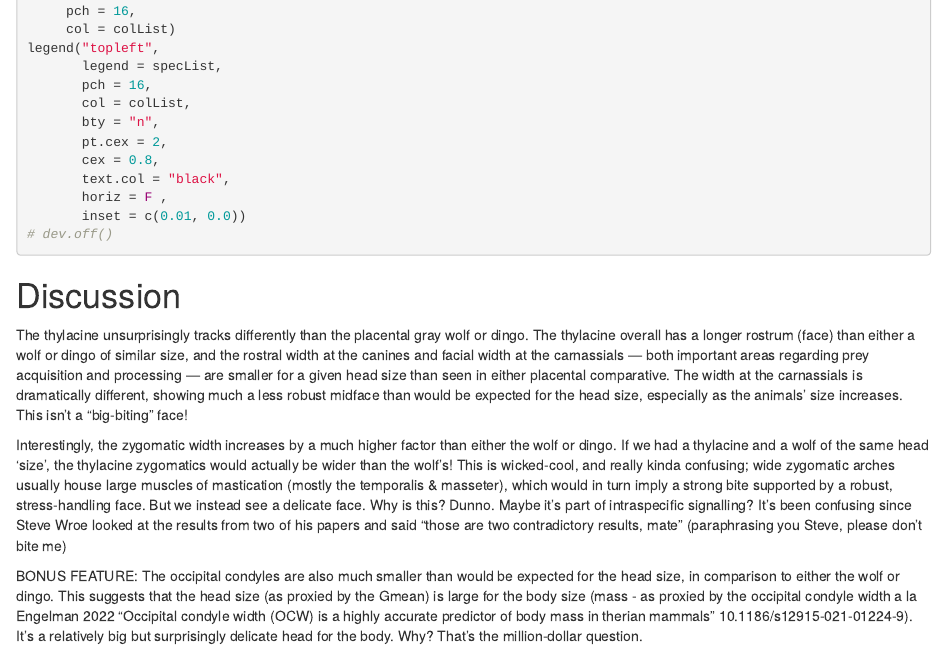
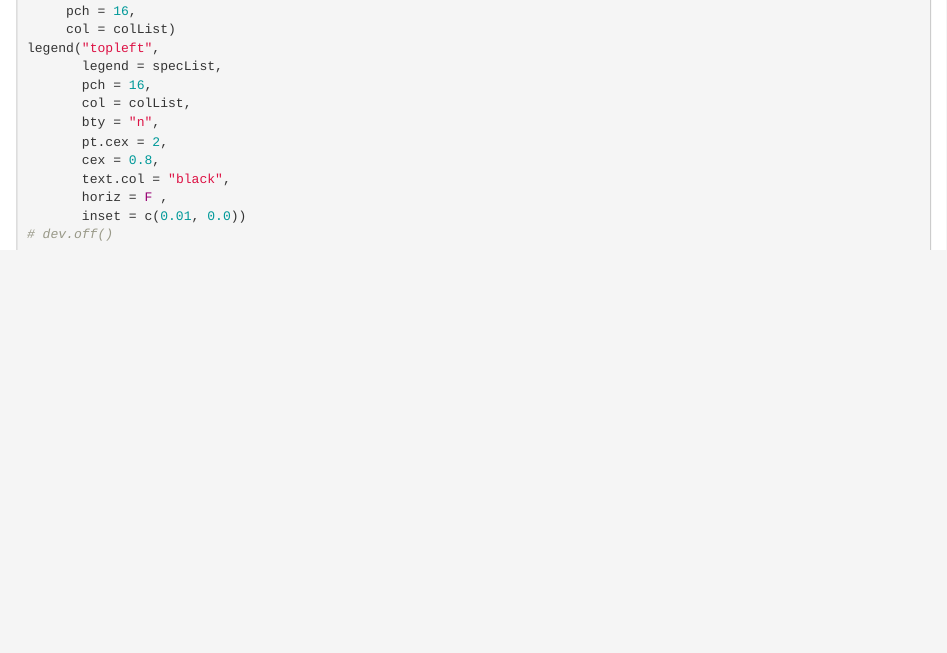
Before and after one commit to VWeisbecker/Thylacine_cranial_shape_and_function, an R Markdown document (Analyses/07_Cranial_Linear_Metrics.Rmd): the page in a window 1100 px wide, from 8870 px down. Rendered offline with R 4.5, knitr and Pandoc, with nearby package versions; the code chunks are not run, so their results and figures are left out.

````diff
--- a/Analyses/07_Cranial_Linear_Metrics.Rmd
+++ b/Analyses/07_Cranial_Linear_Metrics.Rmd
@@ -580,14 +580,3 @@
        inset = c(0.01, 0.0))
 # dev.off()
 ```
-
-
-
-# Discussion
-The thylacine unsurprisingly tracks differently than the placental gray wolf or dingo. The thylacine overall has a longer rostrum (face) than either a wolf or dingo of similar size, and the rostral width at the canines and facial width at the carnassials --- both important areas regarding prey acquisition and processing --- are smaller for a given head size than seen in either placental comparative. The width at the carnassials is dramatically different, showing much a less robust midface than would be expected for the head size, especially as the animals' size increases. This isn't a "big-biting" face!
-
-Interestingly, the zygomatic width increases by a much higher factor than either the wolf or dingo. If we had a thylacine and a wolf of the same head 'size', the thylacine zygomatics would actually be wider than the wolf's! This is wicked-cool, and really kinda confusing; wide zygomatic arches usually house large muscles of mastication (mostly the temporalis & masseter), which would in turn imply a strong bite supported by a robust, stress-handling face. But we instead see a delicate face. Why is this? Dunno. Maybe it's part of intraspecific signalling?
-It's been confusing since Steve Wroe looked at the results from two of his papers and said "those are two contradictory results, mate" (paraphrasing you Steve, please don't bite me)
-
-BONUS FEATURE: The occipital condyles are also much smaller than would be expected for the head size, in comparison to either the wolf or dingo. This suggests that the head size (as proxied by the Gmean) is large for the body size (mass - as proxied by the occipital condyle width a la Engelman 2022 "Occipital condyle width (OCW) is a highly accurate predictor of body mass in therian mammals" 10.1186/s12915-021-01224-9).
-It's a relatively big but surprisingly delicate head for the body. Why? That's the million-dollar question.
````
Also changed, not shown: Analyses/08_Terminal_Rosette_Analysis.Rmd (renamed from Analyses/08_Terminal_Rosette_Analysis_for_stacked_figure.Rmd), 1 other file.
